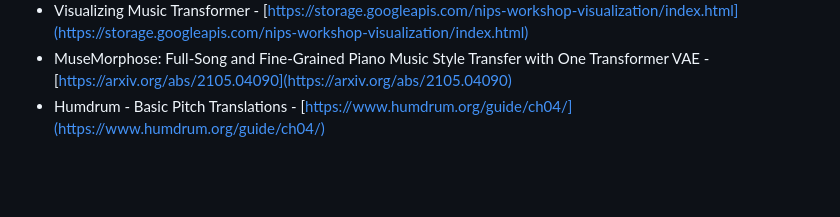
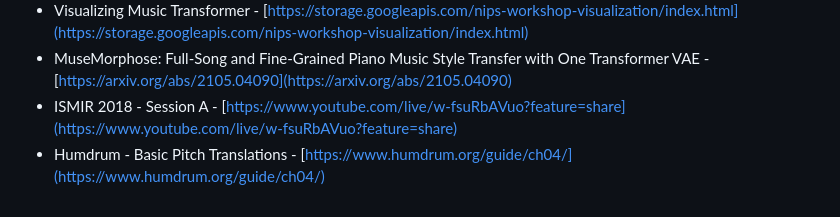
Before and after one commit to localaization/pentagrom, a Markdown page: README.md, the part around the change. GitHub-like rendering; blank space fills up the shorter version.

```diff
--- a/README.md
+++ b/README.md
@@ -98,4 +98,5 @@ Trying to recover ownership - [Pentagrom web](https://www.pentagrom.com)
 - Visualizing Music Self-Attention - [https://openreview.net/pdf](https://openreview.net/pdf)
 - Visualizing Music Transformer - [https://storage.googleapis.com/nips-workshop-visualization/index.html](https://storage.googleapis.com/nips-workshop-visualization/index.html)
 - MuseMorphose: Full-Song and Fine-Grained Piano Music Style Transfer with One Transformer VAE - [https://arxiv.org/abs/2105.04090](https://arxiv.org/abs/2105.04090)
+- ISMIR 2018 - Session A - [https://www.youtube.com/live/w-fsuRbAVuo?feature=share](https://www.youtube.com/live/w-fsuRbAVuo?feature=share)
 - Humdrum - Basic Pitch Translations - [https://www.humdrum.org/guide/ch04/](https://www.humdrum.org/guide/ch04/)
```
